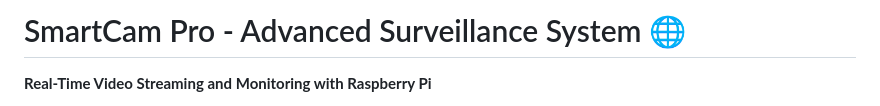
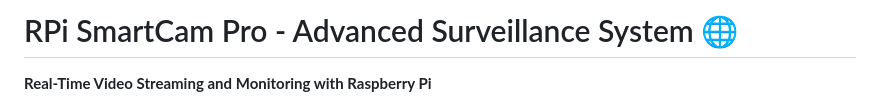
Before and after one commit to AbdulHasib-IRE/SmartCamPro, a Markdown page: README.md, the part around the change. Rendered like a GitHub page.

```diff
--- a/README.md
+++ b/README.md
@@ -1,4 +1,4 @@
-# SmartCam Pro - Advanced Surveillance System 🌐
+# RPi SmartCam Pro - Advanced Surveillance System 🌐
 
 **Real-Time Video Streaming and Monitoring with Raspberry Pi**
 
```
